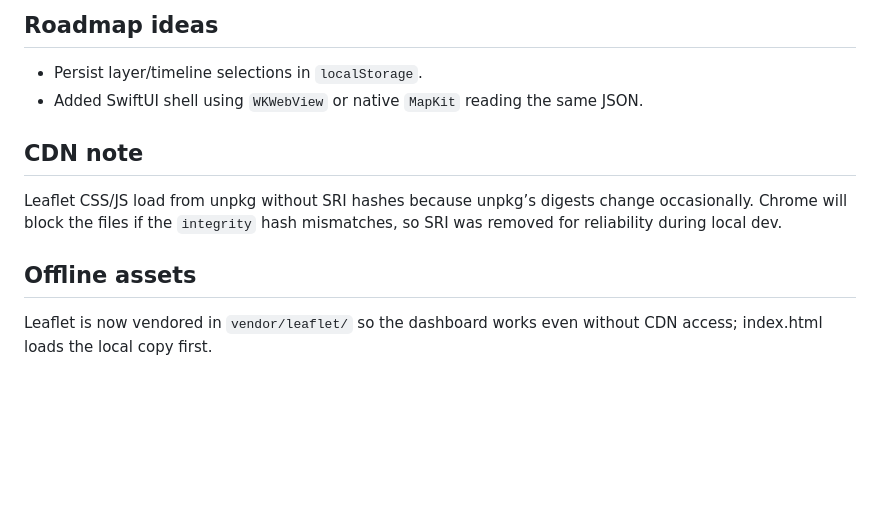
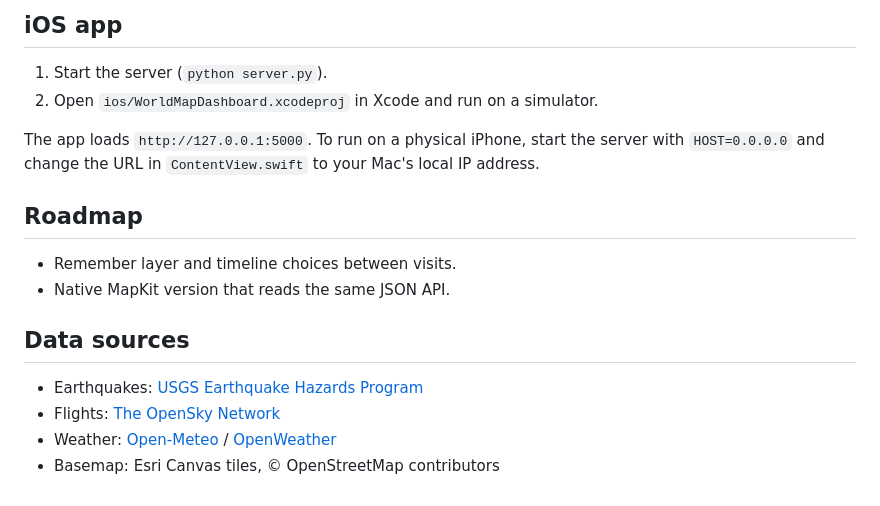
Before and after one commit to StaceyA132/Interactive-World-Map-Dashboard, a Markdown page: README.md, the part around one of its changes. GitHub-like rendering; blank space fills up the shorter version.

```diff
--- a/README.md
+++ b/README.md
@@ -31,10 +47,16 @@ Leaflet-first dashboard that visualizes global signals on a world map. Includes
 
-## Roadmap ideas
-- Persist layer/timeline selections in `localStorage`.
-- Added SwiftUI shell using `WKWebView` or native `MapKit` reading the same JSON.
+## iOS app
+1. Start the server (`python server.py`).
+2. Open `ios/WorldMapDashboard.xcodeproj` in Xcode and run on a simulator.
 
-## CDN note
-Leaflet CSS/JS load from unpkg without SRI hashes because unpkg’s digests change occasionally. Chrome will block the files if the `integrity` hash mismatches, so SRI was removed for reliability during local dev.
+The app loads `http://127.0.0.1:5000`. To run on a physical iPhone, start the server with `HOST=0.0.0.0` and change the URL in `ContentView.swift` to your Mac's local IP address.
 
-## Offline assets
-Leaflet is now vendored in `vendor/leaflet/` so the dashboard works even without CDN access; index.html loads the local copy first.
+## Roadmap
+- Remember layer and timeline choices between visits.
+- Native MapKit version that reads the same JSON API.
+
+## Data sources
+- Earthquakes: [USGS Earthquake Hazards Program](https://earthquake.usgs.gov/earthquakes/feed/)
+- Flights: [The OpenSky Network](https://opensky-network.org/)
+- Weather: [Open-Meteo](https://open-meteo.com/) / [OpenWeather](https://openweathermap.org/)
+- Basemap: Esri Canvas tiles, © OpenStreetMap contributors
```
Also changed, not shown: other parts of README.md (+39 -23 lines), docs/screenshot.png (added), 2 other files.
